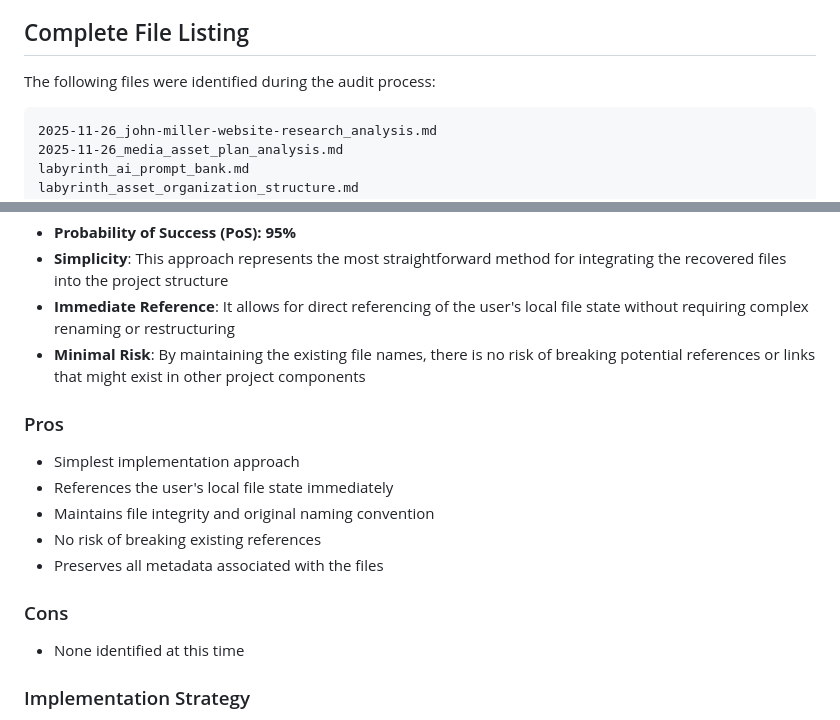
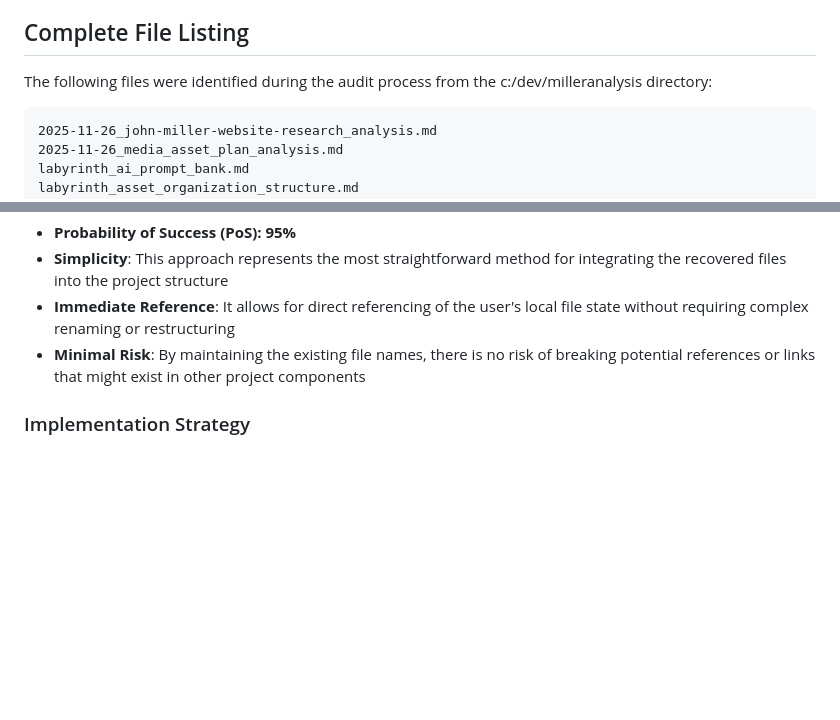
Before and after one commit to Magnusbm76/milleranalysis, a Markdown page: docs/reports/2025-11-26_recovered-file-name-audit_analysis.md, 2 parts joined by grey strips. GitHub-like rendering; blank space fills up the shorter version.

````diff
--- a/docs/reports/2025-11-26_recovered-file-name-audit_analysis.md
+++ b/docs/reports/2025-11-26_recovered-file-name-audit_analysis.md
@@ -6,7 +6,7 @@ This report presents the findings of a comprehensive file audit task conducted t
 
 ## Complete File Listing
 
-The following files were identified during the audit process:
+The following files were identified during the audit process from the c:/dev/milleranalysis directory:
 
 ```
 2025-11-26_john-miller-website-research_analysis.md
@@ -46,18 +98,6 @@ Option A (Conservative) is recommended as the optimal approach for managing thes
 - **Immediate Reference**: It allows for direct referencing of the user's local file state without requiring complex renaming or restructuring
 - **Minimal Risk**: By maintaining the existing file names, there is no risk of breaking potential references or links that might exist in other project components
 
-### Pros
-
-- Simplest implementation approach
-- References the user's local file state immediately
-- Maintains file integrity and original naming convention
-- No risk of breaking existing references
-- Preserves all metadata associated with the files
-
-### Cons
-
-- None identified at this time
-
 ### Implementation Strategy
 
 The conservative approach involves accepting the files as they are currently named, with minimal intervention required. This strategy acknowledges that the current file names appear to follow a logical naming convention and that attempting to rename or restructure them could introduce unnecessary complexity and potential risks.
````
Also changed, not shown: other parts of docs/reports/2025-11-26_recovered-file-name-audit_analysis.md (+53 -1 lines).
